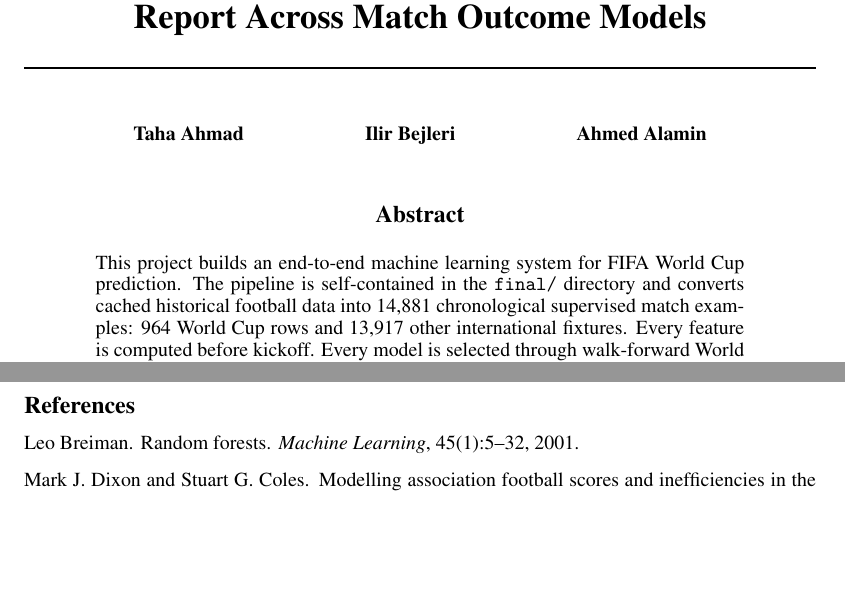
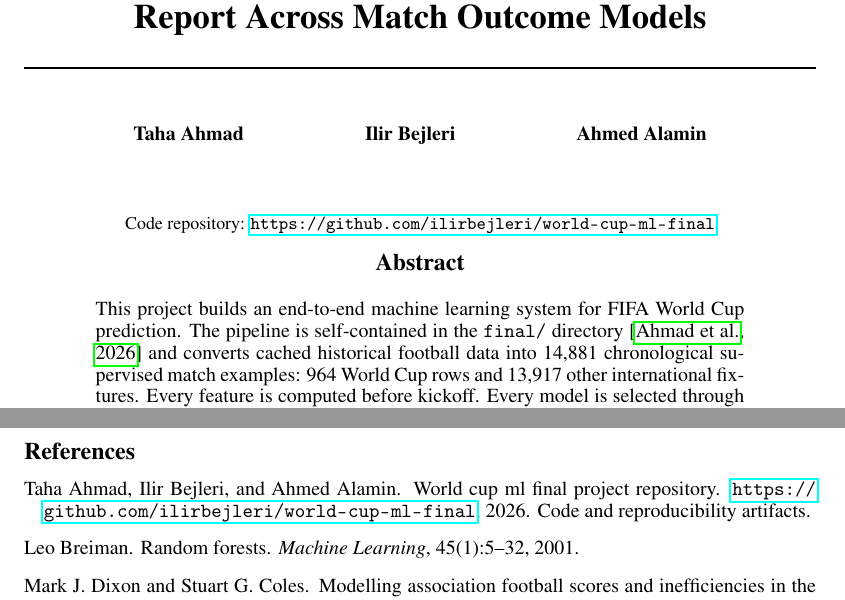
Before and after one commit to ilirbejleri/world-cup-ml-final, a LaTeX paper (report/main.tex, which reads report/bibliography.bib): two parts of pages 1 and 8 of 11, joined at a grey line, cut so that both start at the same text, the shorter picture padded with empty space. Compiled offline with pdfLaTeX.

Commit message:
Add repository link to report

```diff
--- a/report/bibliography.bib
+++ b/report/bibliography.bib
@@ -100,6 +100,14 @@
   note={Accessed April 30, 2026}
 }
 
+@misc{worldcupmlrepo,
+  title={World Cup ML Final Project Repository},
+  author={Ahmad, Taha and Bejleri, Ilir and Alamin, Ahmed},
+  year={2026},
+  howpublished={\url{https://github.com/ilirbejleri/world-cup-ml-final}},
+  note={Code and reproducibility artifacts}
+}
+
 @article{breiman2001random,
   title={Random forests},
   author={Breiman, Leo},
--- a/report/main.tex
+++ b/report/main.tex
@@ -26,11 +26,15 @@
 
 \begin{document}
 \maketitle
+\begin{center}
+  \small Code repository:
+  \url{https://github.com/ilirbejleri/world-cup-ml-final}
+\end{center}
 
 \begin{abstract}
 This project builds an end-to-end machine learning system for FIFA World Cup
 prediction. The pipeline is self-contained in the
-\texttt{final/} directory and converts cached historical football data into
+\texttt{final/} directory \citep{worldcupmlrepo} and converts cached historical football data into
 14,881 chronological supervised match examples: 964 World Cup rows and 13,917
 other international fixtures. Every feature is computed before kickoff. Every
 model is selected through walk-forward World Cup checkpoints: train on all
```
Also changed, not shown: report/main.pdf.
